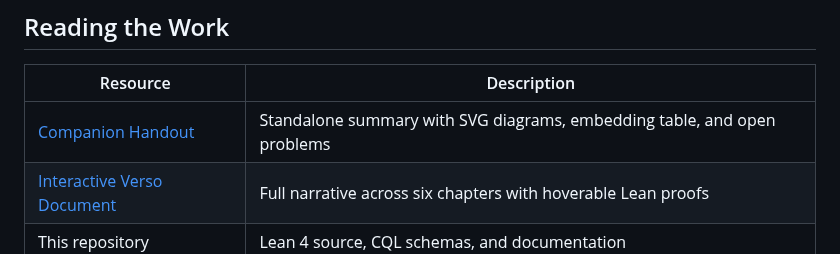
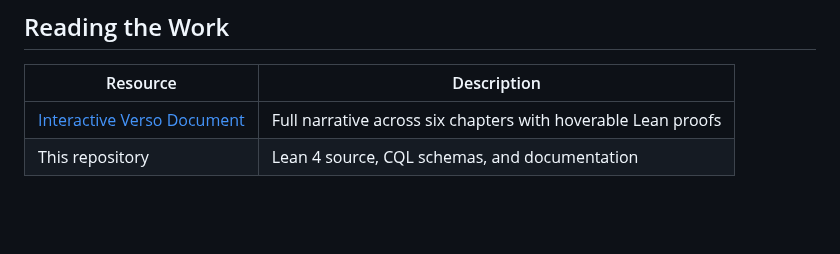
Before and after one commit to halcyonic-systems/systems-science-foundations, a Markdown page: README.md, the part around the change. Drawn GitHub-style; blank space fills up the shorter version.

Commit message:
docs: remove handout link — not yet public-ready
Co-Authored-By: Claude <noreply@anthropic.com>

```diff
--- a/README.md
+++ b/README.md
@@ -29,7 +29,6 @@ The commuting triangle proves: Mobus → Bunge → Klir = Mobus → Klir. The pr
 
 | Resource | Description |
 |----------|-------------|
-| [Companion Handout](https://halcyonic.systems/systems-ontology/handout/) | Standalone summary with SVG diagrams, embedding table, and open problems |
 | [Interactive Verso Document](https://halcyonic.systems/systems-ontology/verso/) | Full narrative across six chapters with hoverable Lean proofs |
 | This repository | Lean 4 source, CQL schemas, and documentation |
 
```
